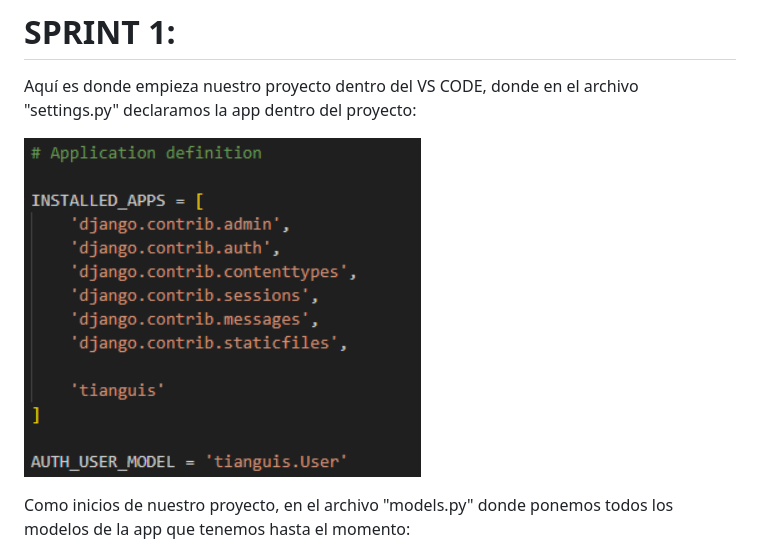
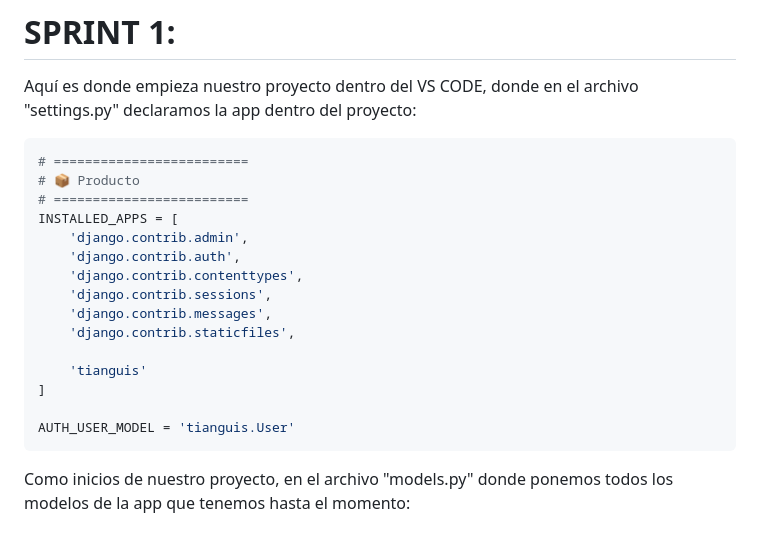
Before and after one commit to Gutierrez-Jostin/Project_perfum, a Markdown page: README.md, the part around the change. Drawn GitHub-style.

Commit message:
Probando push

````diff
--- a/README.md
+++ b/README.md
@@ -35,7 +35,23 @@ En este proyecto de venta de perfumes, todo resultó casi en su totalidad fácil
 Aquí es donde empieza nuestro proyecto dentro del VS CODE, donde en el archivo "settings.py" declaramos  la app dentro del proyecto:
 
 
-![EVIDENCIA](https://github.com/Gutierrez-Jostin/Project_perfum/blob/d0ea7d6bf60a004ec4e72a7fbc9a8b534fe5890b/Captura%20de%20pantalla%202026-05-21%20180106.png)
+```python
+# =========================
+# 📦 Producto
+# =========================
+INSTALLED_APPS = [
+    'django.contrib.admin',
+    'django.contrib.auth',
+    'django.contrib.contenttypes',
+    'django.contrib.sessions',
+    'django.contrib.messages',
+    'django.contrib.staticfiles',
+
+    'tianguis'
+]
+
+AUTH_USER_MODEL = 'tianguis.User'
+```
 
 
 Como inicios de nuestro proyecto, en el archivo "models.py" donde ponemos todos los modelos de la app que tenemos hasta el momento:
````
